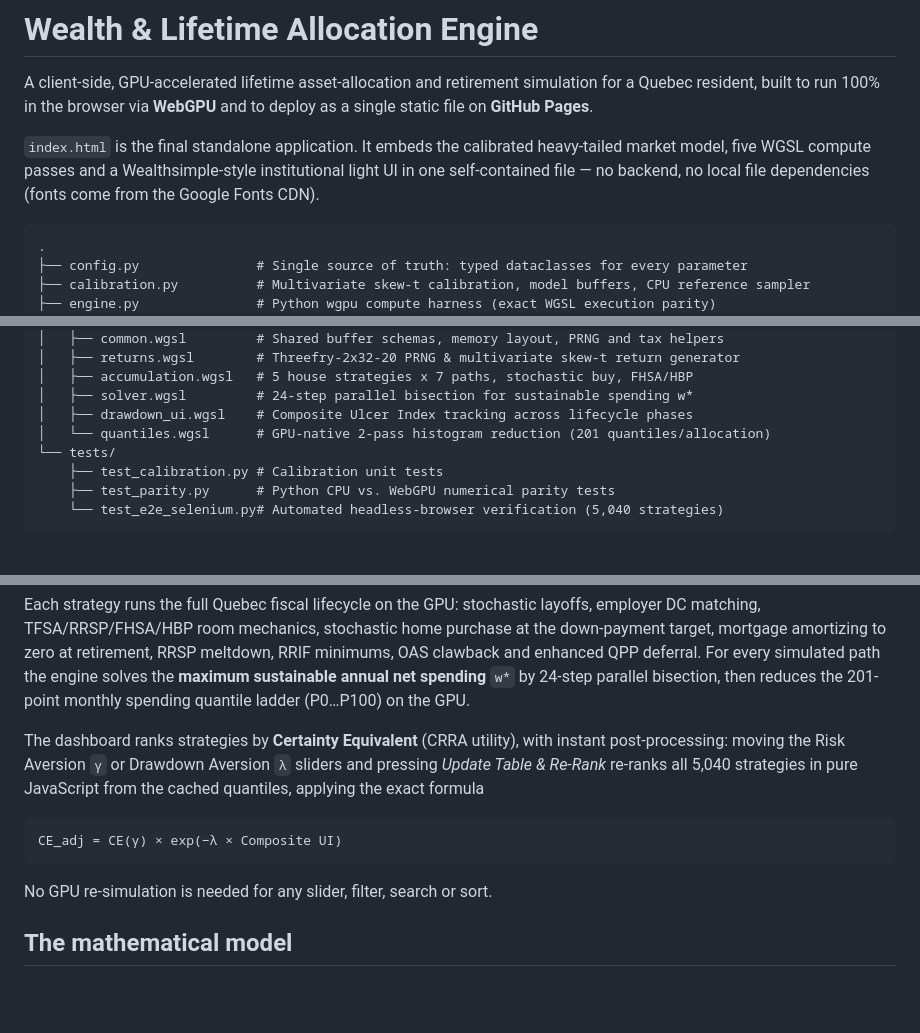
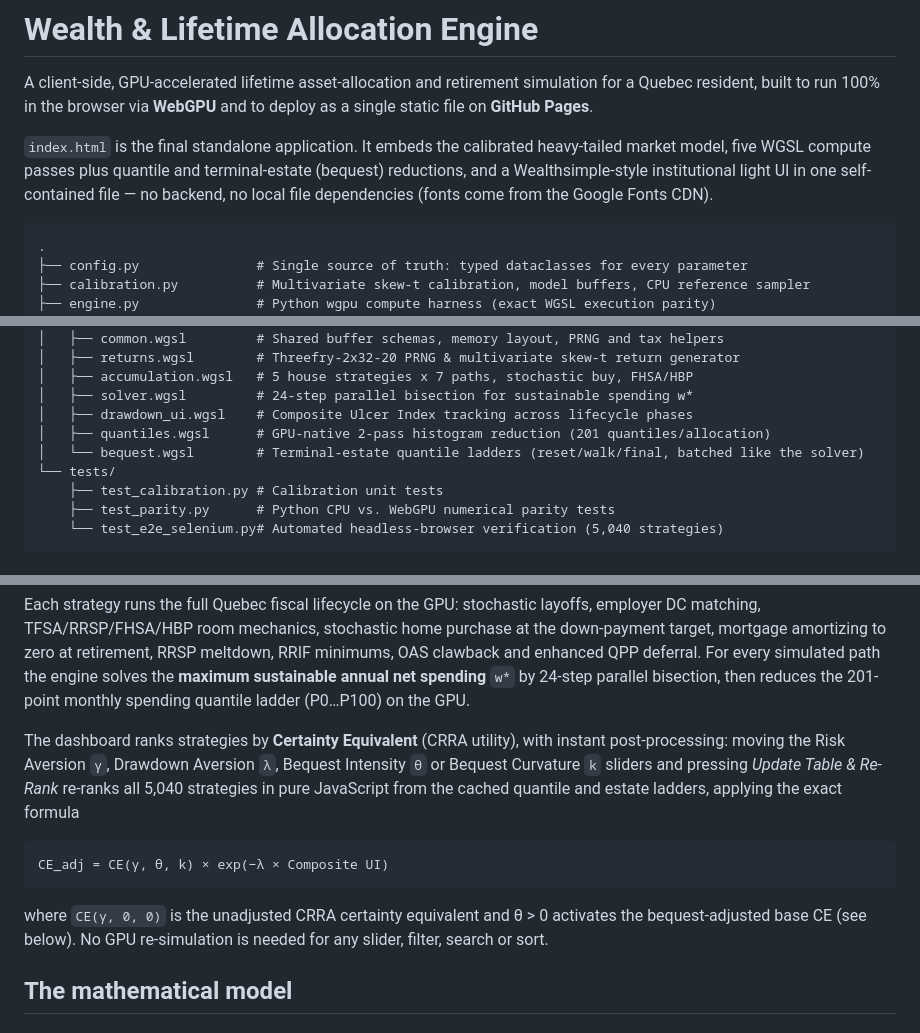
Before and after one commit to Xavlume/xavlume.github.io, a Markdown page: README.md, 3 parts joined by grey strips. GitHub-like rendering; blank space fills up the shorter version.

````diff
--- a/README.md
+++ b/README.md
@@ -21,9 +21,10 @@ simulation for a Quebec resident, built to run 100% in the browser
 via **WebGPU** and to deploy as a single static file on **GitHub Pages**.
 
 `index.html` is the final standalone application. It embeds the
-calibrated heavy-tailed market model, five WGSL compute passes and a
-Wealthsimple-style institutional light UI in one self-contained file — no
-backend, no local file dependencies (fonts come from the Google Fonts CDN).
+calibrated heavy-tailed market model, five WGSL compute passes plus quantile
+and terminal-estate (bequest) reductions, and a Wealthsimple-style
+institutional light UI in one self-contained file — no backend, no local file
+dependencies (fonts come from the Google Fonts CDN).
 
 ```
 .
@@ -46,7 +47,8 @@ backend, no local file dependencies (fonts come from the Google Fonts CDN).
 │   ├── accumulation.wgsl   # 5 house strategies x 7 paths, stochastic buy, FHSA/HBP
 │   ├── solver.wgsl         # 24-step parallel bisection for sustainable spending w*
 │   ├── drawdown_ui.wgsl    # Composite Ulcer Index tracking across lifecycle phases
-│   └── quantiles.wgsl      # GPU-native 2-pass histogram reduction (201 quantiles/allocation)
+│   ├── quantiles.wgsl      # GPU-native 2-pass histogram reduction (201 quantiles/allocation)
+│   └── bequest.wgsl        # Terminal-estate quantile ladders (reset/walk/final, batched like the solver)
 └── tests/
     ├── test_calibration.py # Calibration unit tests
     ├── test_parity.py      # Python CPU vs. WebGPU numerical parity tests
@@ -90,16 +92,18 @@ annual net spending** `w*` by 24-step parallel bisection, then reduces the
 201-point monthly spending quantile ladder (P0…P100) on the GPU.
 
 The dashboard ranks strategies by **Certainty Equivalent** (CRRA utility),
-with instant post-processing: moving the Risk Aversion `γ` or Drawdown
-Aversion `λ` sliders and pressing *Update Table & Re-Rank* re-ranks all 5,040
-strategies in pure JavaScript from the cached quantiles, applying the exact
-formula
+with instant post-processing: moving the Risk Aversion `γ`, Drawdown Aversion
+`λ`, Bequest Intensity `θ` or Bequest Curvature `k` sliders and pressing
+*Update Table & Re-Rank* re-ranks all 5,040 strategies in pure JavaScript
+from the cached quantile and estate ladders, applying the exact formula
 
 ```
-CE_adj = CE(γ) × exp(−λ × Composite UI)
+CE_adj = CE(γ, θ, k) × exp(−λ × Composite UI)
 ```
 
-No GPU re-simulation is needed for any slider, filter, search or sort.
+where `CE(γ, 0, 0)` is the unadjusted CRRA certainty equivalent and θ > 0
+activates the bequest-adjusted base CE (see below). No GPU re-simulation is
+needed for any slider, filter, search or sort.
 
 ## The mathematical model
 
````
